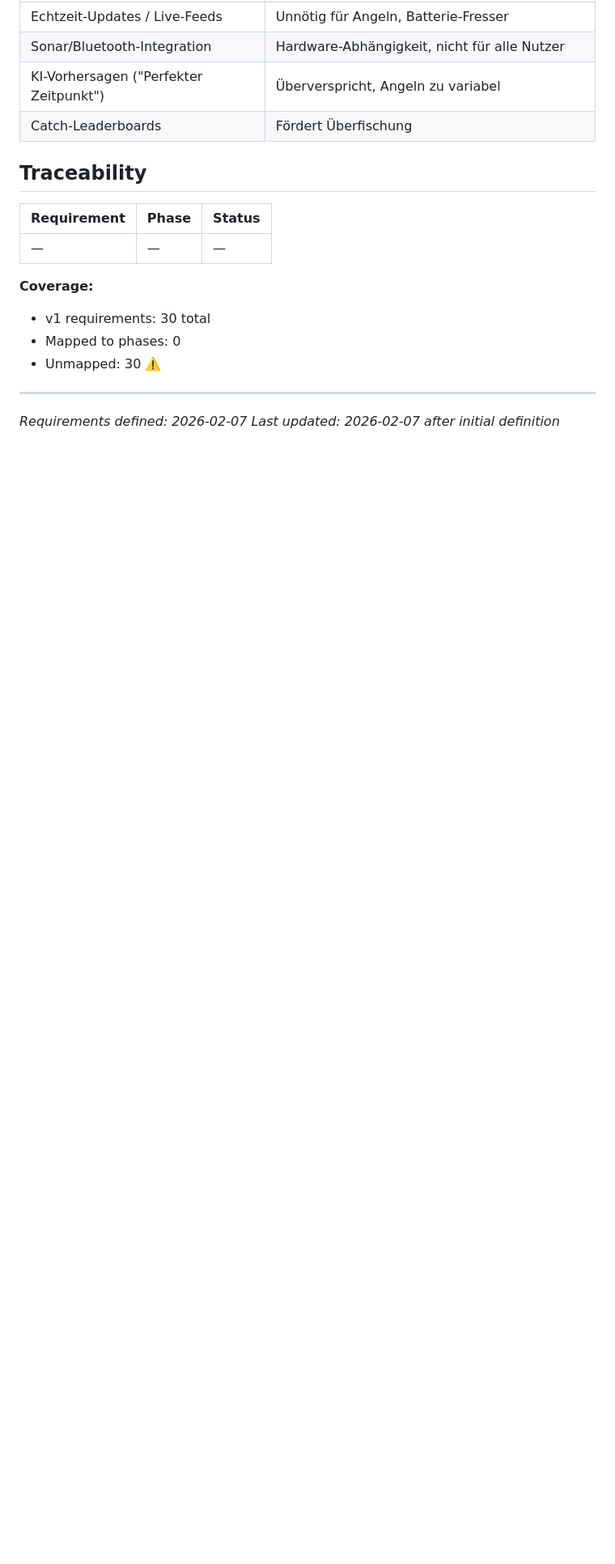
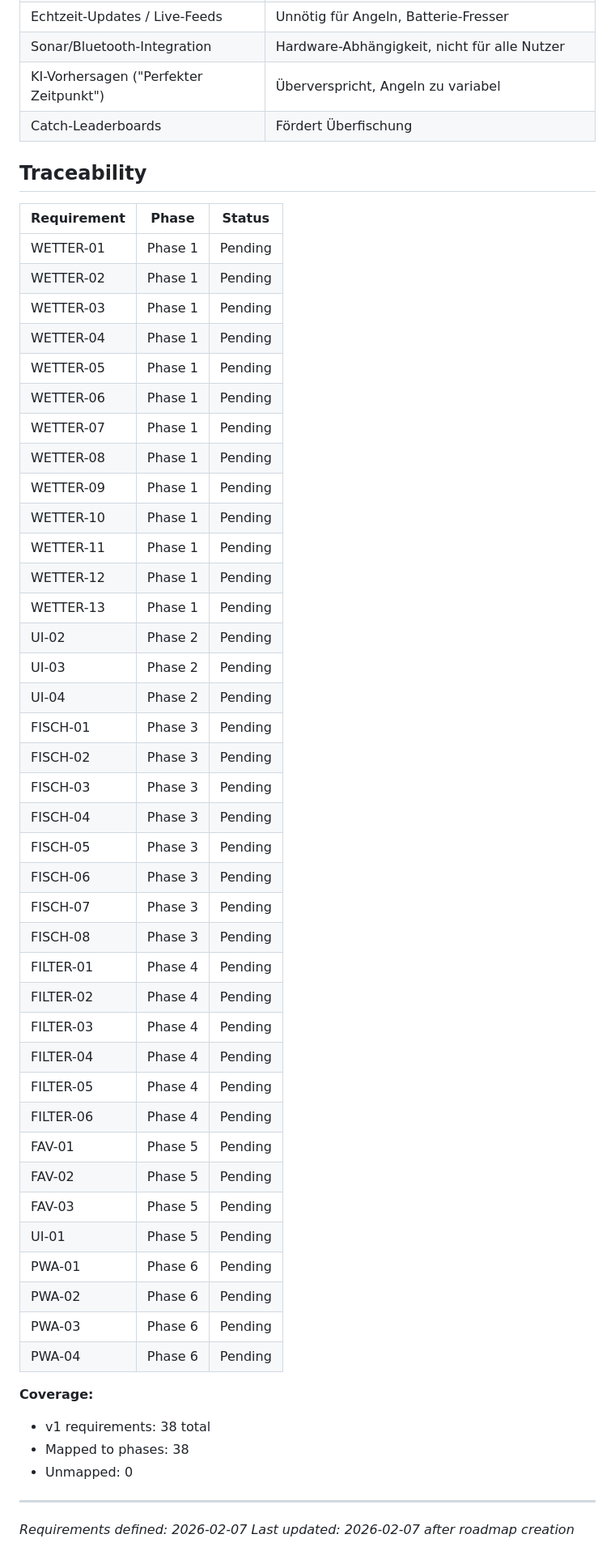
Before and after one commit to Lucas9686/fishcast, a Markdown page: .planning/REQUIREMENTS.md, the part around the change. Shown at 81% size. Drawn GitHub-style; blank space fills up the shorter version.

```diff
--- a/.planning/REQUIREMENTS.md
+++ b/.planning/REQUIREMENTS.md
@@ -93,13 +93,50 @@
 
 | Requirement | Phase | Status |
 |-------------|-------|--------|
-| — | — | — |
+| WETTER-01 | Phase 1 | Pending |
+| WETTER-02 | Phase 1 | Pending |
+| WETTER-03 | Phase 1 | Pending |
+| WETTER-04 | Phase 1 | Pending |
+| WETTER-05 | Phase 1 | Pending |
+| WETTER-06 | Phase 1 | Pending |
+| WETTER-07 | Phase 1 | Pending |
+| WETTER-08 | Phase 1 | Pending |
+| WETTER-09 | Phase 1 | Pending |
+| WETTER-10 | Phase 1 | Pending |
+| WETTER-11 | Phase 1 | Pending |
+| WETTER-12 | Phase 1 | Pending |
+| WETTER-13 | Phase 1 | Pending |
+| UI-02 | Phase 2 | Pending |
+| UI-03 | Phase 2 | Pending |
+| UI-04 | Phase 2 | Pending |
+| FISCH-01 | Phase 3 | Pending |
+| FISCH-02 | Phase 3 | Pending |
+| FISCH-03 | Phase 3 | Pending |
+| FISCH-04 | Phase 3 | Pending |
+| FISCH-05 | Phase 3 | Pending |
+| FISCH-06 | Phase 3 | Pending |
+| FISCH-07 | Phase 3 | Pending |
+| FISCH-08 | Phase 3 | Pending |
+| FILTER-01 | Phase 4 | Pending |
+| FILTER-02 | Phase 4 | Pending |
+| FILTER-03 | Phase 4 | Pending |
+| FILTER-04 | Phase 4 | Pending |
+| FILTER-05 | Phase 4 | Pending |
+| FILTER-06 | Phase 4 | Pending |
+| FAV-01 | Phase 5 | Pending |
+| FAV-02 | Phase 5 | Pending |
+| FAV-03 | Phase 5 | Pending |
+| UI-01 | Phase 5 | Pending |
+| PWA-01 | Phase 6 | Pending |
+| PWA-02 | Phase 6 | Pending |
+| PWA-03 | Phase 6 | Pending |
+| PWA-04 | Phase 6 | Pending |
 
 **Coverage:**
-- v1 requirements: 30 total
-- Mapped to phases: 0
-- Unmapped: 30 ⚠️
+- v1 requirements: 38 total
+- Mapped to phases: 38
+- Unmapped: 0
 
 ---
 *Requirements defined: 2026-02-07*
-*Last updated: 2026-02-07 after initial definition*
+*Last updated: 2026-02-07 after roadmap creation*
```
Also changed, not shown: .planning/ROADMAP.md (added, +126 -0 lines), .planning/STATE.md (added, +63 -0 lines).
